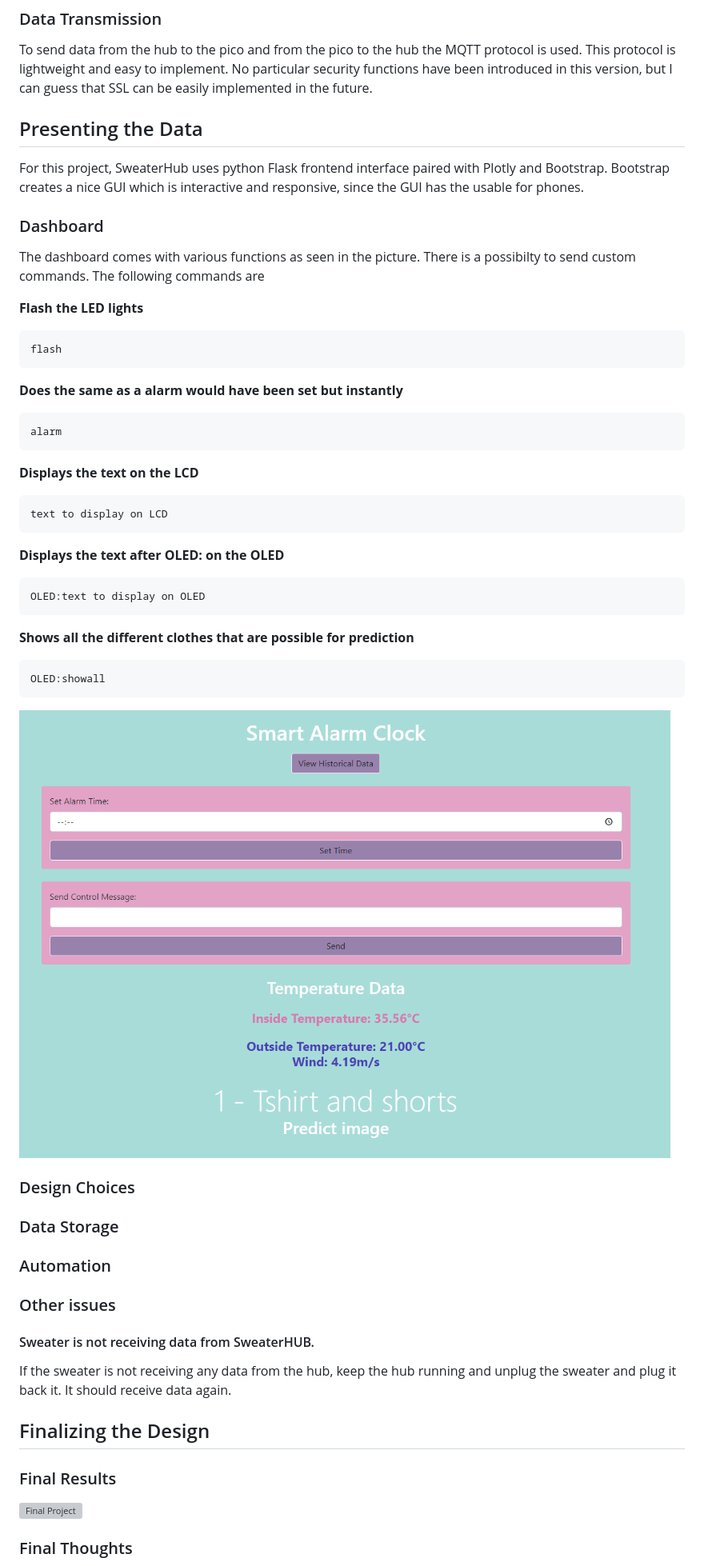
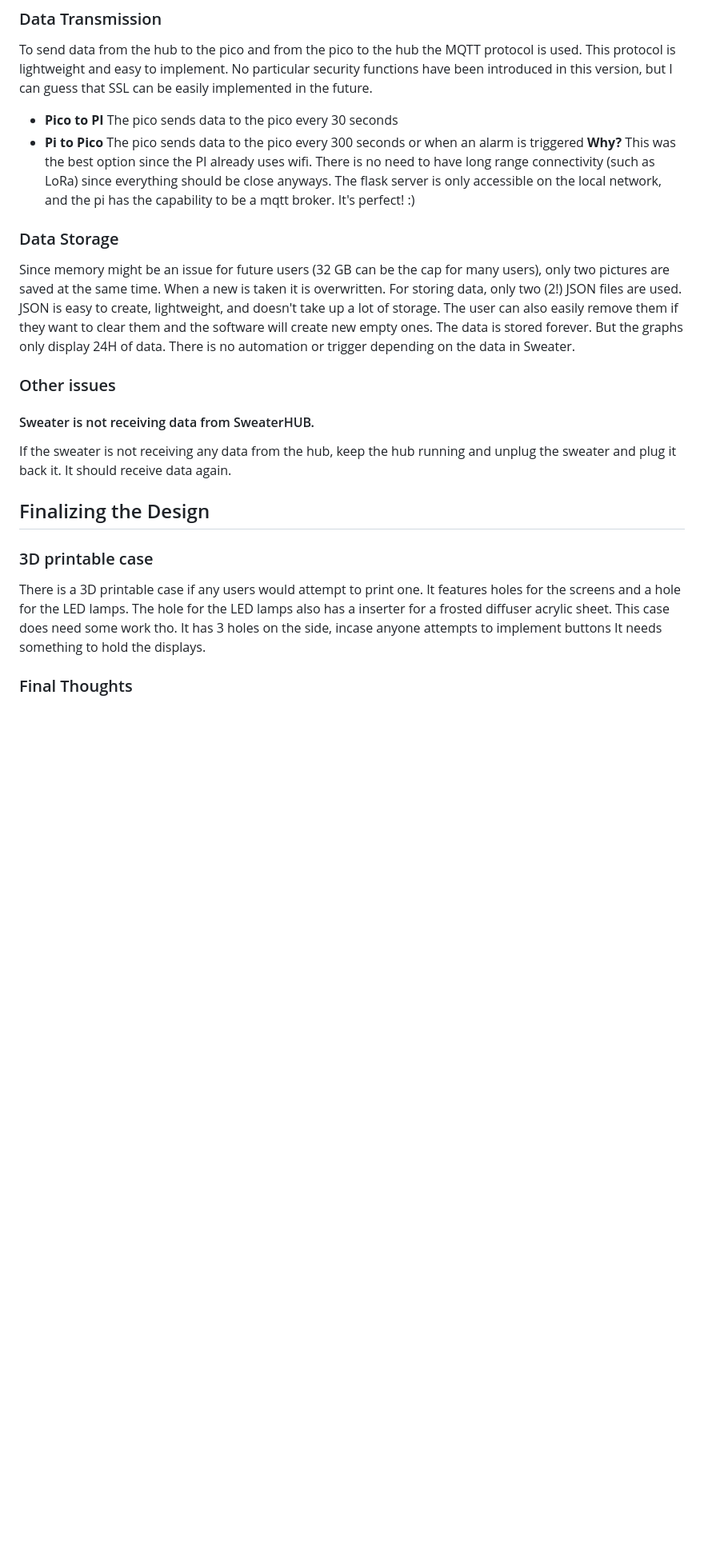
Before and after one commit to frankuman/SWEATER-IoT, a Markdown page: README.md, the part around one of its changes. Shown at 80% size. GitHub-like rendering; blank space fills up the shorter version; grey boxes are pictures that could not be loaded.

````diff
--- a/README.md
+++ b/README.md
@@ -512,51 +548,26 @@ app.alarm_thread_started = True
 ### Data Transmission
 To send data from the hub to the pico and from the pico to the hub the MQTT protocol is used. This protocol is lightweight and easy to implement.
 No particular security functions have been introduced in this version, but I can guess that SSL can be easily implemented in the future.
-
-
-## Presenting the Data
-For this project, SweaterHub uses python Flask frontend interface paired with Plotly and Bootstrap. Bootstrap creates a nice GUI which is interactive and responsive, since the GUI has the usable for phones.
-
-### Dashboard
-The dashboard comes with various functions as seen in the picture. There is a possibilty to send custom commands. The following commands are
-
-**Flash the LED lights**
-```sh
-flash
-```
-**Does the same as a alarm would have been set but instantly**
-```sh
-alarm
-```
-**Displays the text on the LCD**
-```sh
-text to display on LCD
-```
-**Displays the text after OLED: on the OLED**
-```sh
-OLED:text to display on OLED
-```
-**Shows all the different clothes that are possible for prediction**
-```sh
-OLED:showall
-```
-![dashboard](dashboard.png)
-
-### Design Choices
-
-
+- **Pico to PI** The pico sends data to the pico every 30 seconds
+- **Pi to Pico** The pico sends data to the pico every 300 seconds or when an alarm is triggered
+**Why?**
+This was the best option since the PI already uses wifi. There is no need to have long range connectivity (such as LoRa) since everything should be close anyways.
+The flask server is only accessible on the local network, and the pi has the capability to be a mqtt broker. It's perfect! :)
 
 ### Data Storage
-
-
-### Automation
+Since memory might be an issue for future users (32 GB can be the cap for many users), only two pictures are saved at the same time. When a new is taken it is overwritten.
+For storing data, only two (2!) JSON files are used. JSON is easy to create, lightweight, and doesn't take up a lot of storage. The user can also easily remove them if they want to clear them
+and the software will create new empty ones. The data is stored forever. But the graphs only display 24H of data. There is no automation or trigger depending on the data in Sweater.
 
 ### Other issues
 #### Sweater is not receiving data from SweaterHUB.
 If the sweater is not receiving any data from the hub, keep the hub running and unplug the sweater and plug it back it. It should receive data again.
 
 ## Finalizing the Design
-### Final Results
-![Final Project](path/to/final_project_image.jpg)
+### 3D printable case
+There is a 3D printable case if any users would attempt to print one. It features holes for the screens and a hole for the LED lamps. The hole for the LED lamps also has a
+inserter for a frosted diffuser acrylic sheet. This case does need some work tho.
+It has 3 holes on the side, incase anyone attempts to implement buttons
+It needs something to hold the displays.
 
 ### Final Thoughts
````
Also changed, not shown: other parts of README.md (+44 -0 lines).
